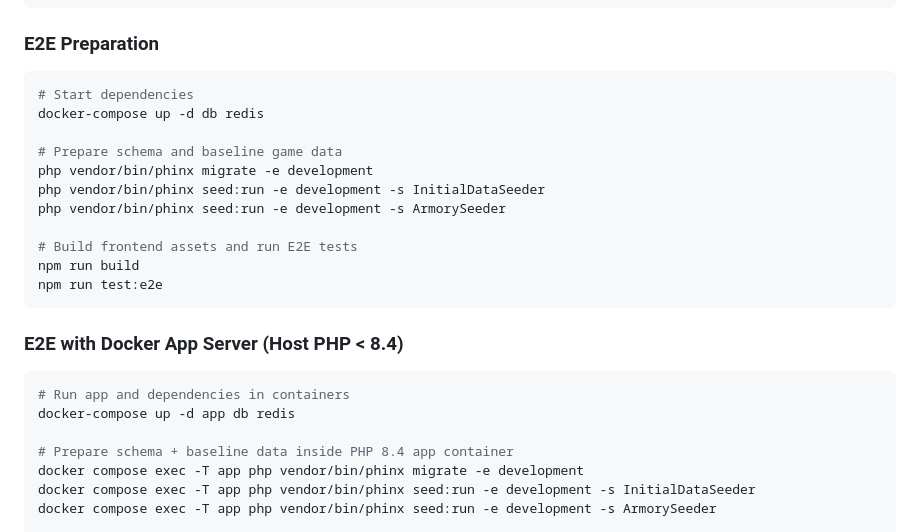
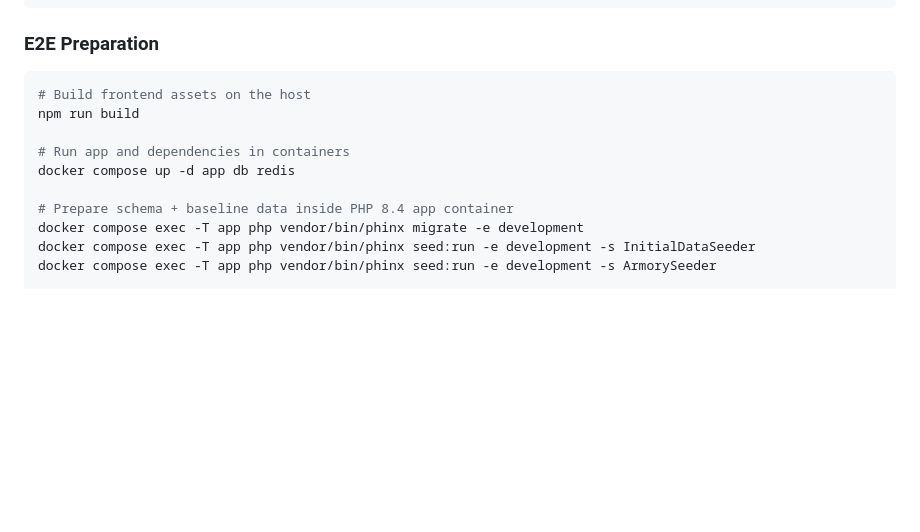
Before and after one commit to Starlight-Dominion/Starlight_V3, a Markdown page: README.md, the part around the change. Drawn GitHub-style; blank space fills up the shorter version.

Commit message:
docs(e2e): correct docker-based setup guidance

````diff
--- a/README.md
+++ b/README.md
@@ -103,23 +103,11 @@ npm run test:e2e
 
 ### E2E Preparation
 ```bash
-# Start dependencies
-docker-compose up -d db redis
+# Build frontend assets on the host
+npm run build
 
-# Prepare schema and baseline game data
-php vendor/bin/phinx migrate -e development
-php vendor/bin/phinx seed:run -e development -s InitialDataSeeder
-php vendor/bin/phinx seed:run -e development -s ArmorySeeder
-
-# Build frontend assets and run E2E tests
-npm run build
-npm run test:e2e
-```
-
-### E2E with Docker App Server (Host PHP < 8.4)
-```bash
 # Run app and dependencies in containers
-docker-compose up -d app db redis
+docker compose up -d app db redis
 
 # Prepare schema + baseline data inside PHP 8.4 app container
 docker compose exec -T app php vendor/bin/phinx migrate -e development
````
